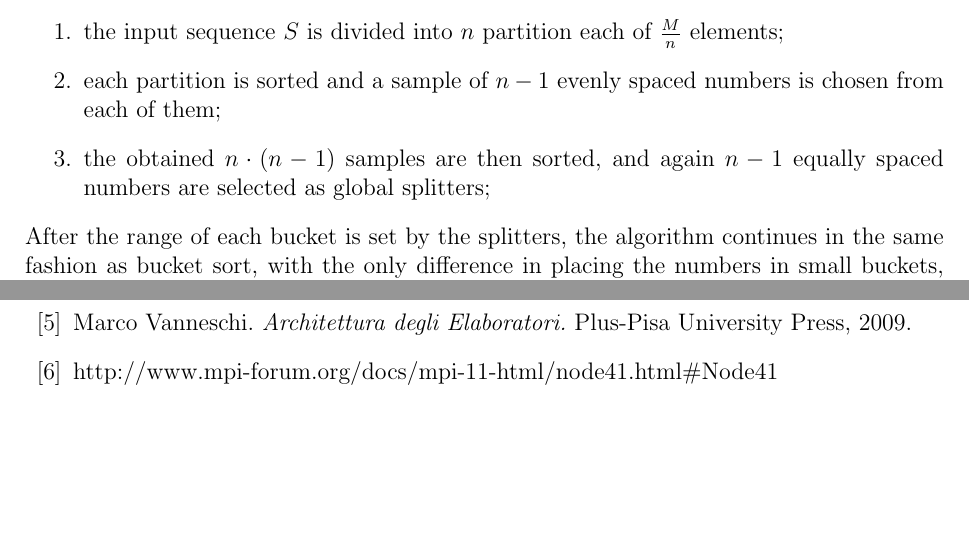
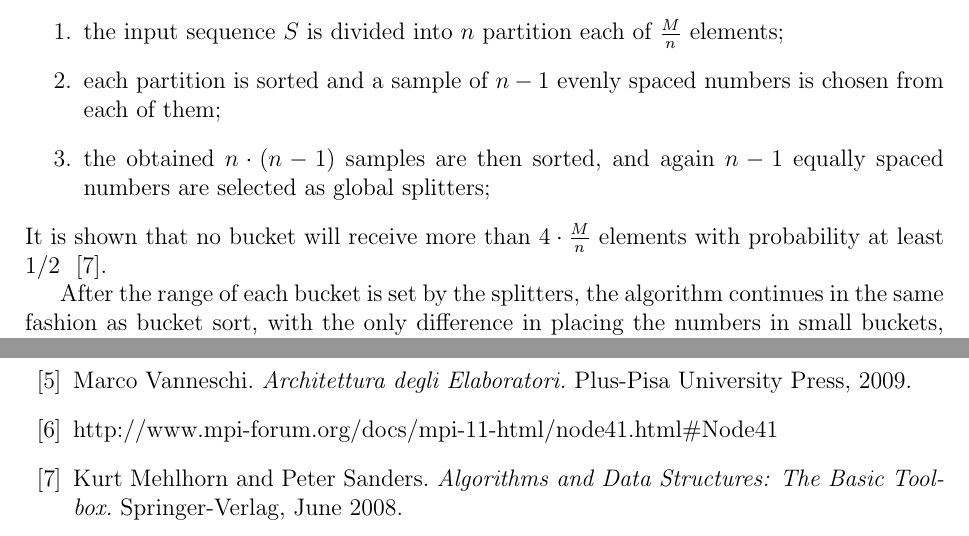
Before and after one commit to peoro/Parasort, a LaTeX document (report/Relazione.tex, which reads report/samplesort.tex): two parts of pages 14 and 42 of 42, joined at a grey line, cut so that both start at the same text, the shorter picture padded with empty space. Compiled offline with pdfLaTeX.

Commit message:
Added a citation in samplesort

```diff
--- a/report/Relazione.tex
+++ b/report/Relazione.tex
@@ -3,6 +3,7 @@
 \usepackage[utf8]{inputenc}
 \usepackage{listings}
 \usepackage{graphicx}
+\usepackage{epstopdf}
 \usepackage{subfig}
 \usepackage{chapterbib}
 
@@ -67,5 +68,6 @@ sensitive=false}
 \bibitem{NPSA}{David R. Cheng and Alan Edelman and John R. Gilbert and Viral Shah. \textit{A Novel Parallel Sorting Algorithm for Contemporary Architectures.} In ALENEX06, May 2007.}
 \bibitem{VANN}{Marco Vanneschi. \textit{Architettura degli Elaboratori.} Plus-Pisa University Press, 2009.}
 \bibitem{MPI}{http://www.mpi-forum.org/docs/mpi-11-html/node41.html$\#$Node41}
+\bibitem{SAN}{Kurt Mehlhorn and Peter Sanders. \textit{Algorithms and Data Structures: The Basic Toolbox.} Springer-Verlag, June 2008.}
 \end{thebibliography}
 \end{document}
--- a/report/samplesort.tex
+++ b/report/samplesort.tex
@@ -7,6 +7,8 @@ The goal of \textit{sample sort} is to determine the ranges so that each bucket
 	\item each partition is sorted and a sample of $n-1$ evenly spaced numbers is chosen from each of them;
 	\item the obtained $n \cdot (n-1)$ samples are then sorted, and again $n-1$ equally spaced numbers are selected as global splitters;
 \end{enumerate}
+It is shown that no bucket will receive more than $4 \cdot \frac{M}{n}$ elements with probability at least $1/2$ ~\cite{SAN}.
+
 After the range of each bucket is set by the splitters, the algorithm continues in the same fashion as bucket sort, with the only difference in placing the numbers in small buckets, operation that now requires for each element a binary search on the array of splitters.
 
 The parallel version of the algorithm works as follows:
```
